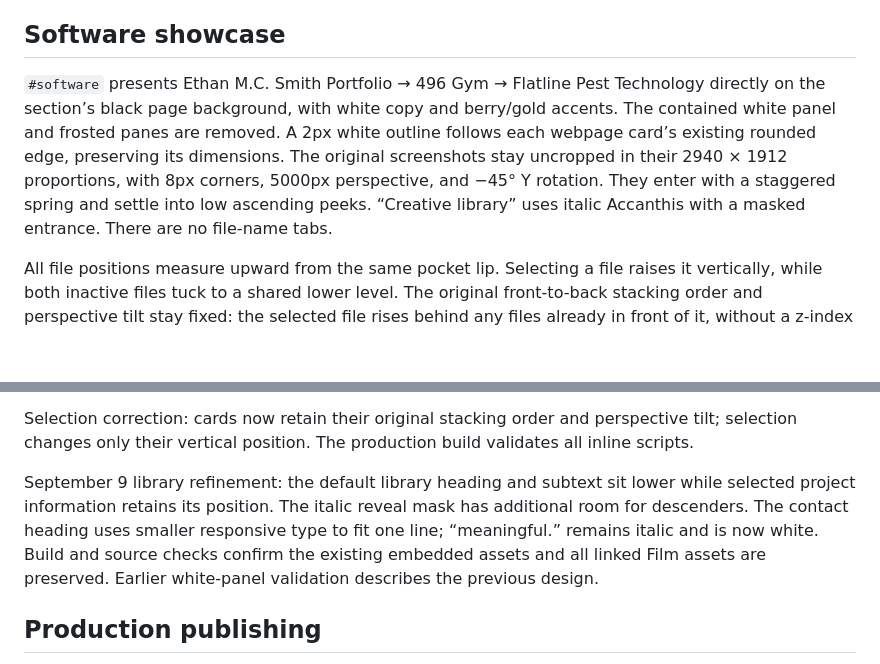
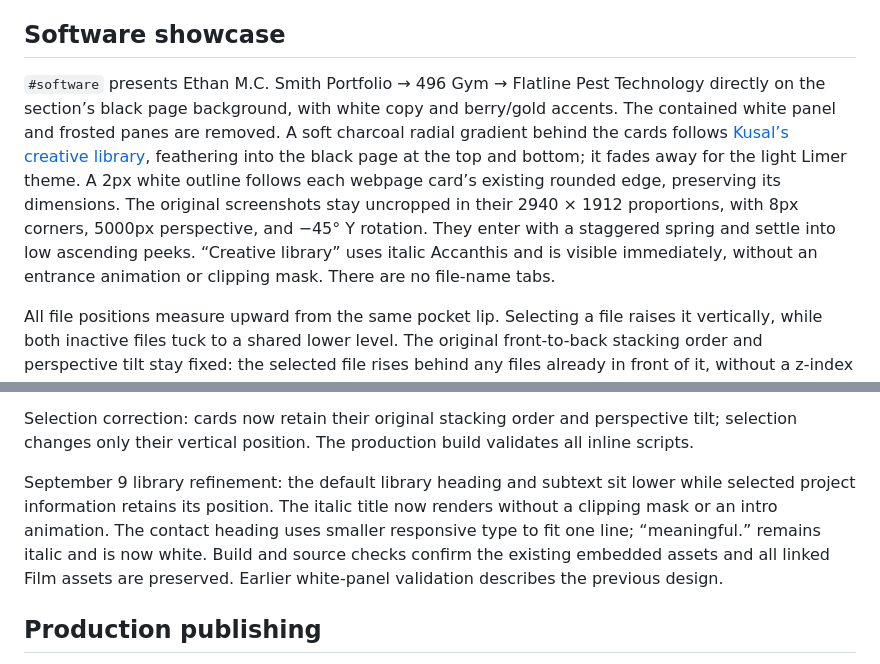
Before and after one commit to ethanmcsmith/ethan-portfolio, a Markdown page: README.md, 2 parts joined by grey strips. Rendered like a GitHub page; blank space fills up the shorter version.

Commit message:
Add charcoal library gradient and keep italic heading static

```diff
--- a/README.md
+++ b/README.md
@@ -44,7 +44,7 @@ Film polish verification: desktop 1440 × 900 and mobile 390 × 844. Checked imm
 
 ## Software showcase
 
-`#software` presents Ethan M.C. Smith Portfolio → 496 Gym → Flatline Pest Technology directly on the section’s black page background, with white copy and berry/gold accents. The contained white panel and frosted panes are removed. A 2px white outline follows each webpage card’s existing rounded edge, preserving its dimensions. The original screenshots stay uncropped in their 2940 × 1912 proportions, with 8px corners, 5000px perspective, and −45° Y rotation. They enter with a staggered spring and settle into low ascending peeks. “Creative library” uses italic Accanthis with a masked entrance. There are no file-name tabs.
+`#software` presents Ethan M.C. Smith Portfolio → 496 Gym → Flatline Pest Technology directly on the section’s black page background, with white copy and berry/gold accents. The contained white panel and frosted panes are removed. A soft charcoal radial gradient behind the cards follows [Kusal’s creative library](https://www.kusaludhara.com/), feathering into the black page at the top and bottom; it fades away for the light Limer theme. A 2px white outline follows each webpage card’s existing rounded edge, preserving its dimensions. The original screenshots stay uncropped in their 2940 × 1912 proportions, with 8px corners, 5000px perspective, and −45° Y rotation. They enter with a staggered spring and settle into low ascending peeks. “Creative library” uses italic Accanthis and is visible immediately, without an entrance animation or clipping mask. There are no file-name tabs.
 
 All file positions measure upward from the same pocket lip. Selecting a file raises it vertically, while both inactive files tuck to a shared lower level. The original front-to-back stacking order and perspective tilt stay fixed: the selected file rises behind any files already in front of it, without a z-index promotion. Hover, click/tap, keyboard arrows, Home/End, and Escape retain their controls; leaving or dismissing selection restores “Browse my creative library.” The panel uses `overflow: clip` to prevent keyboard focus from scrolling its contents internally. Reduced motion keeps the file positions and tilt static.
 
@@ -60,7 +60,7 @@ Cabinet/theme correction verification: at 1440 × 900 and 390 × 844, checked th
 
 Selection correction: cards now retain their original stacking order and perspective tilt; selection changes only their vertical position. The production build validates all inline scripts.
 
-September 9 library refinement: the default library heading and subtext sit lower while selected project information retains its position. The italic reveal mask has additional room for descenders. The contact heading uses smaller responsive type to fit one line; “meaningful.” remains italic and is now white. Build and source checks confirm the existing embedded assets and all linked Film assets are preserved. Earlier white-panel validation describes the previous design.
+September 9 library refinement: the default library heading and subtext sit lower while selected project information retains its position. The italic title now renders without a clipping mask or an intro animation. The contact heading uses smaller responsive type to fit one line; “meaningful.” remains italic and is now white. Build and source checks confirm the existing embedded assets and all linked Film assets are preserved. Earlier white-panel validation describes the previous design.
 
 ## Production publishing
 
```
Also changed, not shown: AGENTS.md (+1 -1 lines).
